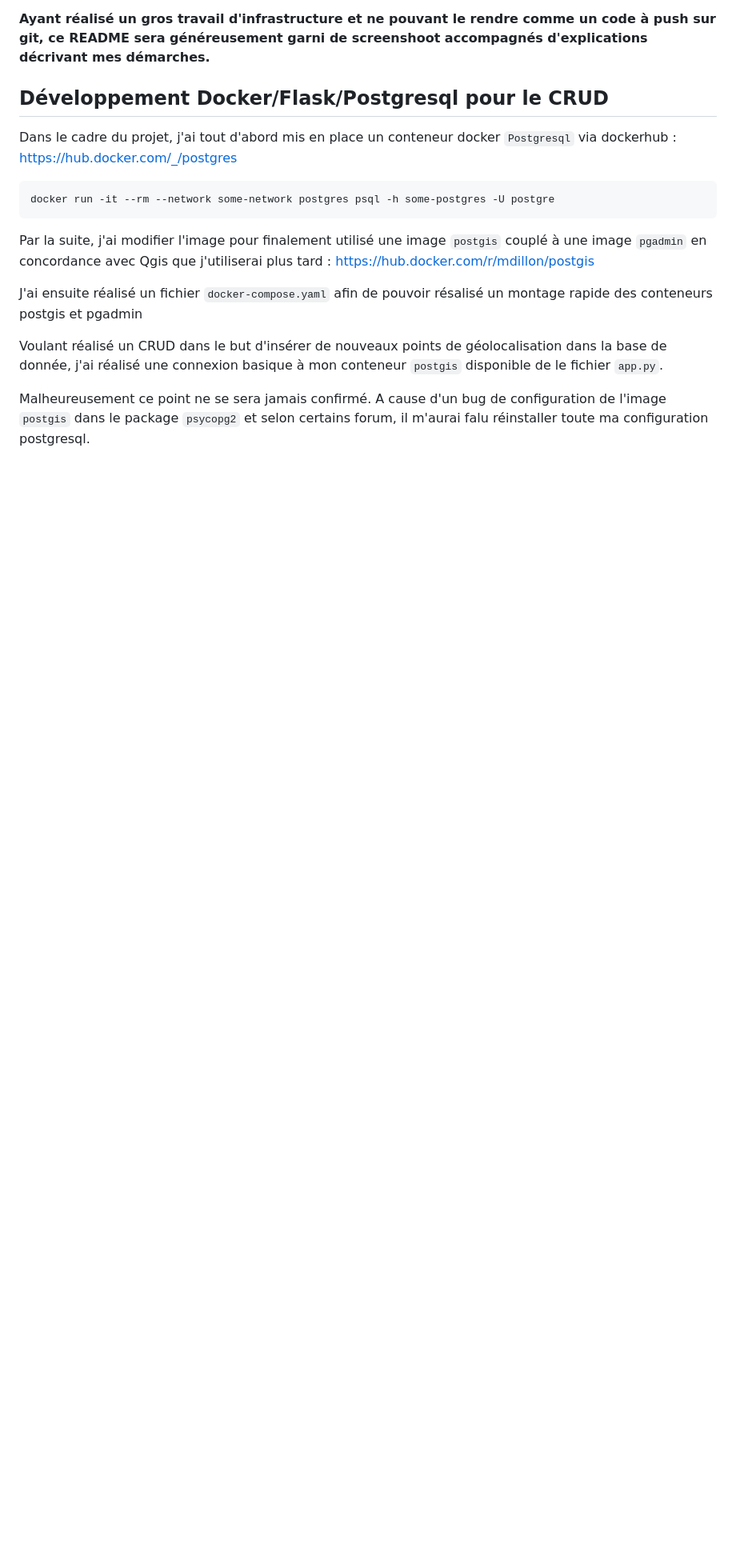
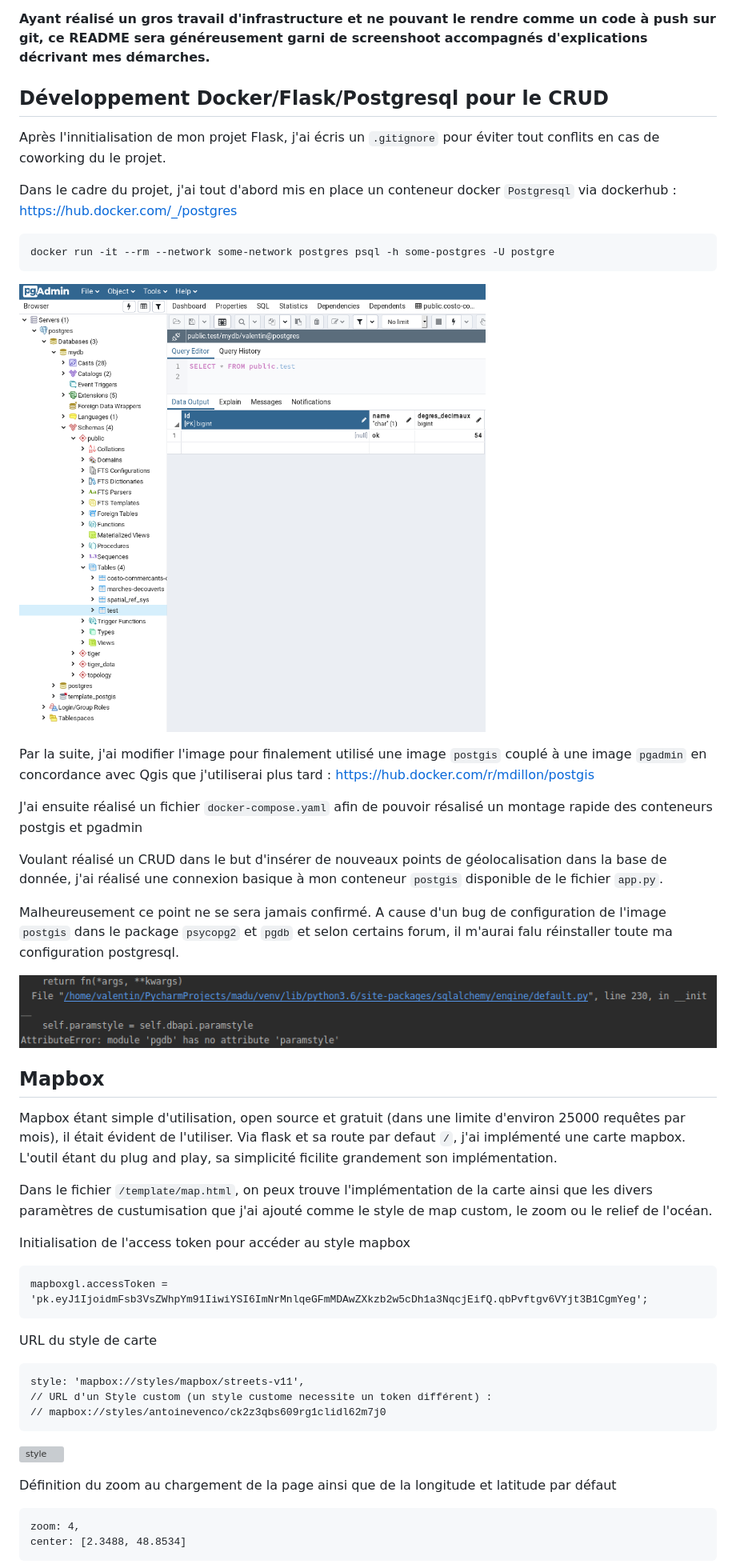
Before and after one commit to ValouLeHibou/madu, a Markdown page: README.md, the part around one of its changes. Shown at 80% size. GitHub-like rendering; pictures changed too: image/error.png (added), image/pg.png (added); blank space fills up the shorter version; grey boxes are pictures that could not be loaded.

Commit message:
MAP+README

````diff
--- a/README.md
+++ b/README.md
@@ -60,6 +70,8 @@ En termes plus technique, mon choix est tout de même réfléchi :
 
 ## Développement Docker/Flask/Postgresql pour le CRUD
 
+Après l'innitialisation de mon projet Flask, j'ai écris un `.gitignore` pour éviter tout conflits en cas de coworking du le projet.
+
 Dans le cadre du projet, j'ai tout d'abord mis en place un conteneur docker `Postgresql` via dockerhub :
 https://hub.docker.com/_/postgres
 
@@ -67,6 +79,7 @@ https://hub.docker.com/_/postgres
 docker run -it --rm --network some-network postgres psql -h some-postgres -U postgre
 ```
 
+![pgSC](./image/pg.png)
 
 Par la suite, j'ai modifier l'image pour finalement utilisé une image `postgis` couplé à une image `pgadmin` en concordance avec Qgis que j'utiliserai plus tard :
 https://hub.docker.com/r/mdillon/postgis
@@ -75,5 +88,35 @@ J'ai ensuite réalisé un fichier  `docker-compose.yaml` afin de pouvoir résali
 
 Voulant réalisé un CRUD dans le but d'insérer de nouveaux points de géolocalisation dans la base de donnée, j'ai réalisé une connexion basique à mon conteneur `postgis` disponible de le fichier `app.py`.
 
-Malheureusement ce point ne se sera jamais confirmé. A cause d'un bug de configuration de l'image `postgis` dans le package `psycopg2` et selon certains forum, il m'aurai falu réinstaller toute ma configuration postgresql.
+Malheureusement ce point ne se sera jamais confirmé. A cause d'un bug de configuration de l'image `postgis` dans le package `psycopg2` et `pgdb` et selon certains forum, il m'aurai falu réinstaller toute ma configuration postgresql.
 
+![pgSC](./image/error.png)
+
+## Mapbox
+
+Mapbox étant simple d'utilisation, open source et gratuit (dans une limite d'environ 25000 requêtes par mois), il était évident de l'utiliser.
+Via flask et sa route par defaut `/`, j'ai implémenté une carte mapbox. L'outil étant du plug and play, sa simplicité ficilite grandement son implémentation.
+
+Dans le fichier `/template/map.html`, on peux trouve l'implémentation de la carte ainsi que les divers paramètres de custumisation que j'ai ajouté comme le style de map custom, le zoom ou le relief de l'océan.
+
+
+Initialisation de l'access token pour accéder au style mapbox
+```
+mapboxgl.accessToken = 'pk.eyJ1IjoidmFsb3VsZWhpYm91IiwiYSI6ImNrMnlqeGFmMDAwZXkzb2w5cDh1a3NqcjEifQ.qbPvftgv6VYjt3B1CgmYeg';
+```
+
+URL du style de carte
+```
+style: 'mapbox://styles/mapbox/streets-v11',
+// URL d'un Style custom (un style custome necessite un token différent) :
+// mapbox://styles/antoinevenco/ck2z3qbs609rg1clidl62m7j0
+```
+
+![style](./image/style.gif)
+
+Définition du zoom au chargement de la page ainsi que de la longitude et latitude par défaut
+```
+zoom: 4,
+center: [2.3488, 48.8534]
+```
+
````
Also changed, not shown: other parts of README.md (+20 -9 lines), 6 other files.
